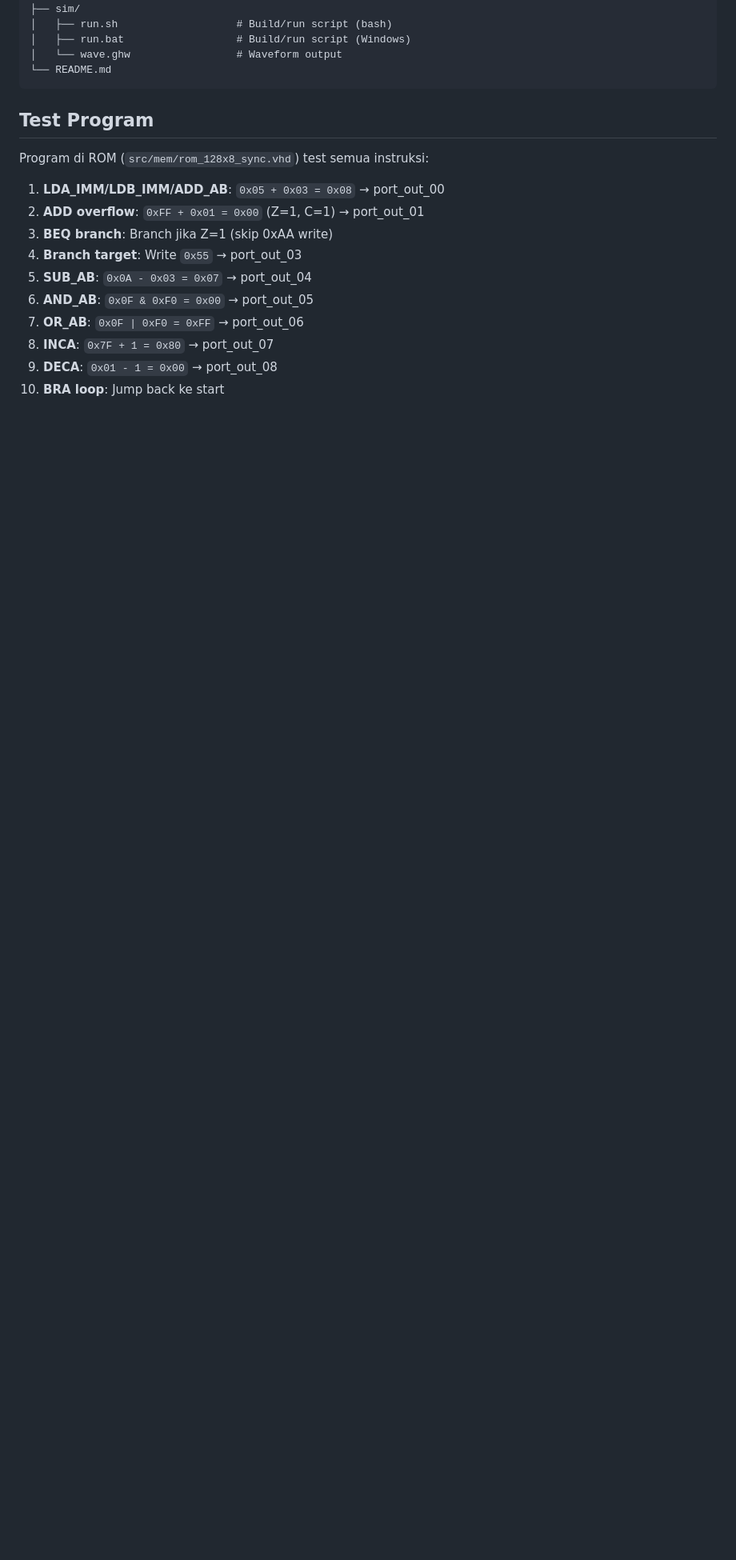
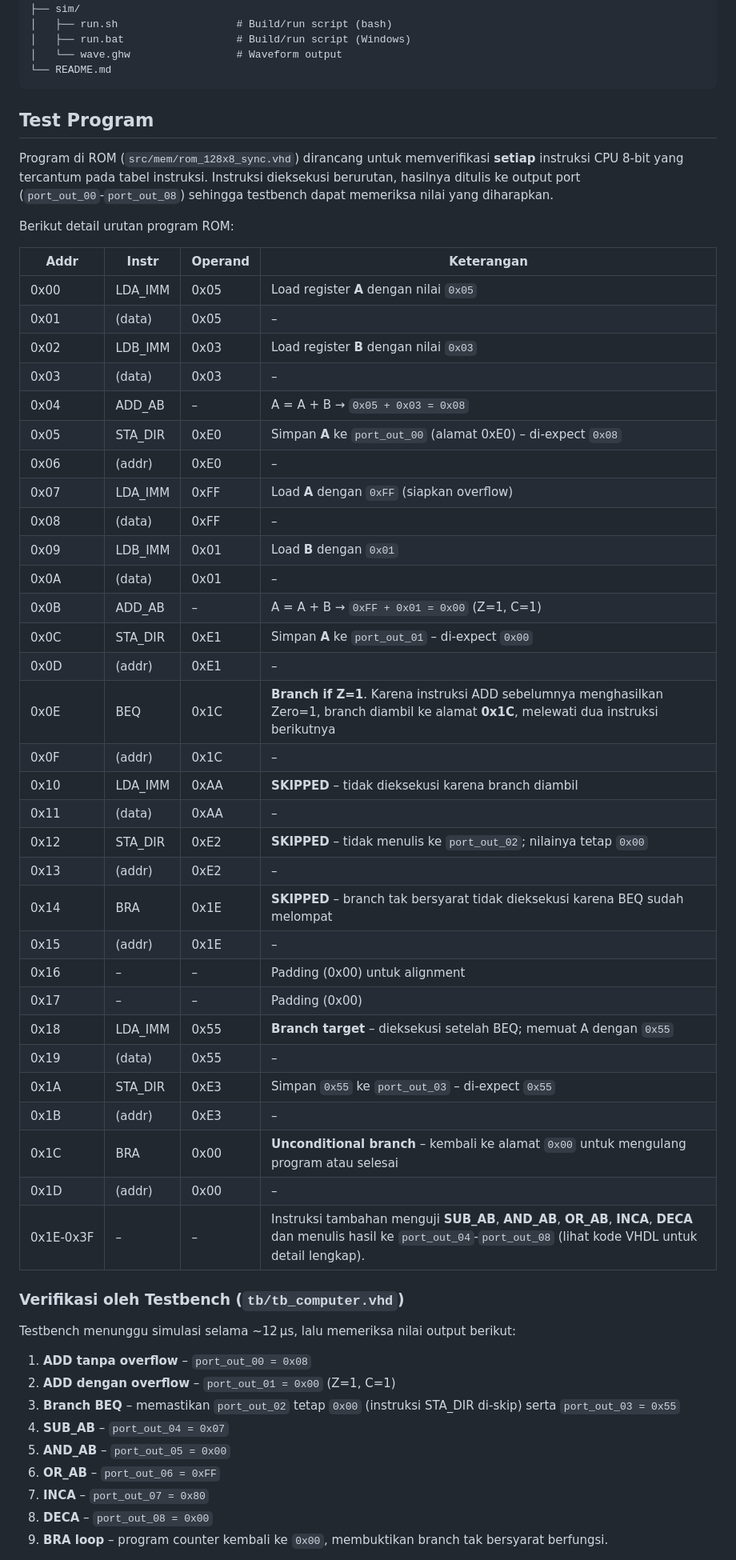
Before and after one commit to herian-22/computer-8bit-vhdl, a Markdown page: README.md, the part around one of its changes. Shown at 80% size. GitHub-like rendering; blank space fills up the shorter version.

Commit message:
docs: expand test program section with detailed instruction mapping and verification

```diff
--- a/README.md
+++ b/README.md
@@ -109,15 +109,55 @@ Implementasi komputer 8-bit sesuai **Chapter 13** dari buku:
 
 ## Test Program
 
-Program di ROM (`src/mem/rom_128x8_sync.vhd`) test semua instruksi:
+Program di ROM (`src/mem/rom_128x8_sync.vhd`) dirancang untuk memverifikasi **setiap** instruksi CPU 8‑bit yang tercantum pada tabel instruksi. Instruksi dieksekusi berurutan, hasilnya ditulis ke output port (`port_out_00`‑`port_out_08`) sehingga testbench dapat memeriksa nilai yang diharapkan.
 
-1. **LDA_IMM/LDB_IMM/ADD_AB**: `0x05 + 0x03 = 0x08` → port_out_00
-2. **ADD overflow**: `0xFF + 0x01 = 0x00` (Z=1, C=1) → port_out_01
-3. **BEQ branch**: Branch jika Z=1 (skip 0xAA write)
-4. **Branch target**: Write `0x55` → port_out_03
-5. **SUB_AB**: `0x0A - 0x03 = 0x07` → port_out_04
-6. **AND_AB**: `0x0F & 0xF0 = 0x00` → port_out_05
-7. **OR_AB**: `0x0F | 0xF0 = 0xFF` → port_out_06
-8. **INCA**: `0x7F + 1 = 0x80` → port_out_07
-9. **DECA**: `0x01 - 1 = 0x00` → port_out_08
-10. **BRA loop**: Jump back ke start
+Berikut detail urutan program ROM:
+
+| Addr | Instr | Operand | Keterangan |
+|------|-------|---------|------------|
+| 0x00 | LDA_IMM | 0x05 | Load register **A** dengan nilai `0x05` |
+| 0x01 | (data) | 0x05 | – |
+| 0x02 | LDB_IMM | 0x03 | Load register **B** dengan nilai `0x03` |
+| 0x03 | (data) | 0x03 | – |
+| 0x04 | ADD_AB | – | A = A + B → `0x05 + 0x03 = 0x08` |
+| 0x05 | STA_DIR | 0xE0 | Simpan **A** ke `port_out_00` (alamat 0xE0) – di‑expect `0x08` |
+| 0x06 | (addr) | 0xE0 | – |
+| 0x07 | LDA_IMM | 0xFF | Load **A** dengan `0xFF` (siapkan overflow) |
+| 0x08 | (data) | 0xFF | – |
+| 0x09 | LDB_IMM | 0x01 | Load **B** dengan `0x01` |
+| 0x0A | (data) | 0x01 | – |
+| 0x0B | ADD_AB | – | A = A + B → `0xFF + 0x01 = 0x00` (Z=1, C=1) |
+| 0x0C | STA_DIR | 0xE1 | Simpan **A** ke `port_out_01` – di‑expect `0x00` |
+| 0x0D | (addr) | 0xE1 | – |
+| 0x0E | BEQ | 0x1C | **Branch if Z=1**. Karena instruksi ADD sebelumnya menghasilkan Zero=1, branch diambil ke alamat **0x1C**, melewati dua instruksi berikutnya |
+| 0x0F | (addr) | 0x1C | – |
+| 0x10 | LDA_IMM | 0xAA | **SKIPPED** – tidak dieksekusi karena branch diambil |
+| 0x11 | (data) | 0xAA | – |
+| 0x12 | STA_DIR | 0xE2 | **SKIPPED** – tidak menulis ke `port_out_02`; nilainya tetap `0x00` |
+| 0x13 | (addr) | 0xE2 | – |
+| 0x14 | BRA | 0x1E | **SKIPPED** – branch tak bersyarat tidak dieksekusi karena BEQ sudah melompat |
+| 0x15 | (addr) | 0x1E | – |
+| 0x16 | – | – | Padding (0x00) untuk alignment |
+| 0x17 | – | – | Padding (0x00) |
+| 0x18 | LDA_IMM | 0x55 | **Branch target** – dieksekusi setelah BEQ; memuat A dengan `0x55` |
+| 0x19 | (data) | 0x55 | – |
+| 0x1A | STA_DIR | 0xE3 | Simpan `0x55` ke `port_out_03` – di‑expect `0x55` |
+| 0x1B | (addr) | 0xE3 | – |
+| 0x1C | BRA | 0x00 | **Unconditional branch** – kembali ke alamat `0x00` untuk mengulang program atau selesai |
+| 0x1D | (addr) | 0x00 | – |
+| 0x1E‑0x3F | – | – | Instruksi tambahan menguji **SUB_AB**, **AND_AB**, **OR_AB**, **INCA**, **DECA** dan menulis hasil ke `port_out_04`‑`port_out_08` (lihat kode VHDL untuk detail lengkap). |
+
+### Verifikasi oleh Testbench (`tb/tb_computer.vhd`)
+
+Testbench menunggu simulasi selama ~12 µs, lalu memeriksa nilai output berikut:
+
+1. **ADD tanpa overflow** – `port_out_00 = 0x08`
+2. **ADD dengan overflow** – `port_out_01 = 0x00` (Z=1, C=1)
+3. **Branch BEQ** – memastikan `port_out_02` tetap `0x00` (instruksi STA_DIR di‑skip) serta `port_out_03 = 0x55`
+4. **SUB_AB** – `port_out_04 = 0x07`
+5. **AND_AB** – `port_out_05 = 0x00`
+6. **OR_AB** – `port_out_06 = 0xFF`
+7. **INCA** – `port_out_07 = 0x80`
+8. **DECA** – `port_out_08 = 0x00`
+9. **BRA loop** – program counter kembali ke `0x00`, membuktikan branch tak bersyarat berfungsi.
+
```
Also changed, not shown: other parts of README.md (+1 -0 lines).
